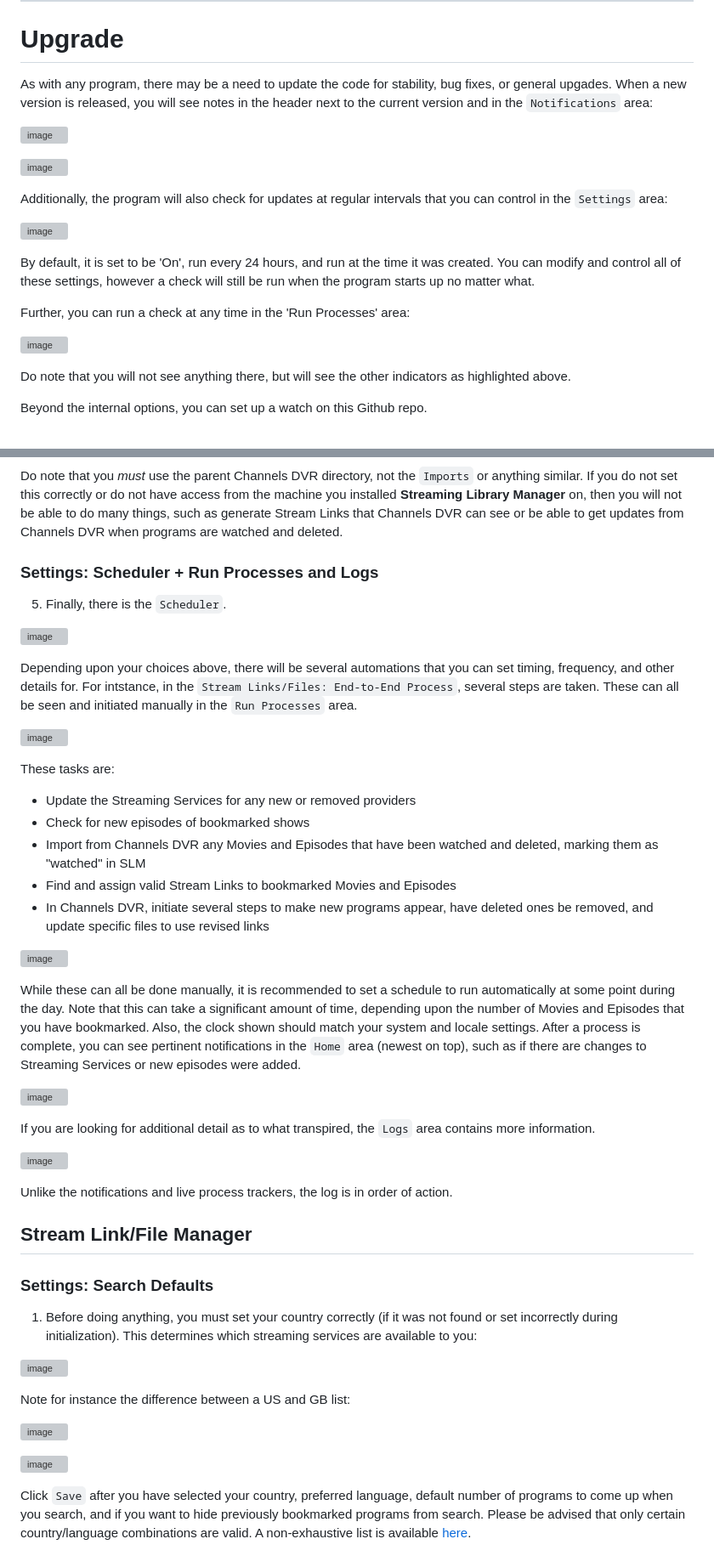
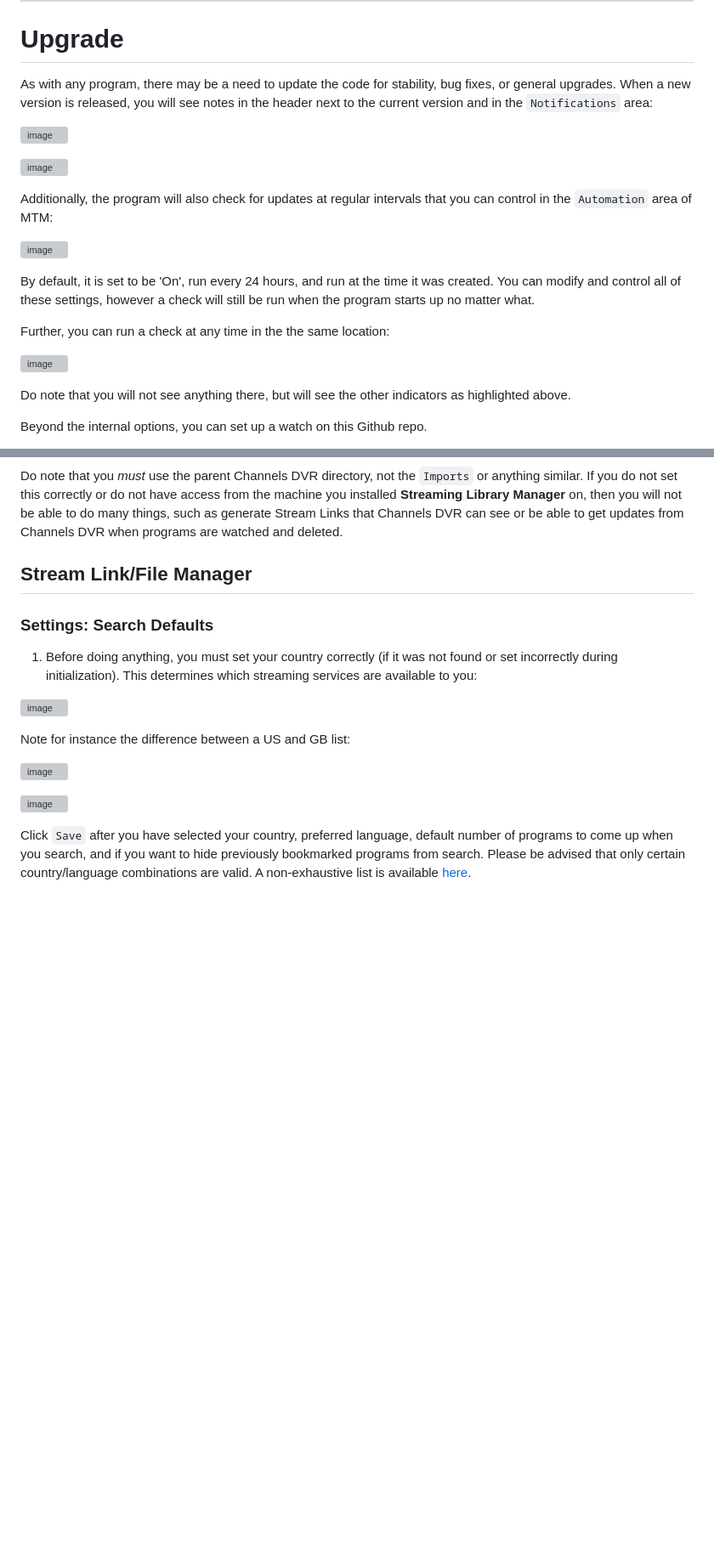
Before and after one commit to babsonnexus/stream-link-manager-for-channels, a Markdown page: README.md, 2 parts joined by grey strips. Shown: that part at 85% size. Rendered like a GitHub page; blank space fills up the shorter version; grey boxes are pictures that could not be loaded.

````diff
--- a/README.md
+++ b/README.md
@@ -327,21 +327,21 @@ pyinstaller --noconfirm --onedir --console --add-data="requirements.txt:." --add
 
 ---
 # Upgrade
-As with any program, there may be a need to update the code for stability, bug fixes, or general upgades. When a new version is released, you will see notes in the header next to the current version and in the `Notifications` area:
+As with any program, there may be a need to update the code for stability, bug fixes, or general upgrades. When a new version is released, you will see notes in the header next to the current version and in the `Notifications` area:
 
 ![image](https://github.com/user-attachments/assets/1a302de2-83e1-48a1-956b-98107c0e36ac)
 
 ![image](https://github.com/user-attachments/assets/046d0188-02a8-4d00-919a-4023316ae948)
 
-Additionally, the program will also check for updates at regular intervals that you can control in the `Settings` area:
+Additionally, the program will also check for updates at regular intervals that you can control in the `Automation` area of MTM:
 
-![image](https://github.com/user-attachments/assets/2b5e682a-5c1a-4b3c-afb7-55ef7a9786b5)
+![image](https://github.com/user-attachments/assets/2e19b273-a5f2-4064-a687-15fc8bf1edba)
 
 By default, it is set to be 'On', run every 24 hours, and run at the time it was created. You can modify and control all of these settings, however a check will still be run when the program starts up no matter what.
 
-Further, you can run a check at any time in the 'Run Processes' area:
+Further, you can run a check at any time in the the same location:
 
-![image](https://github.com/user-attachments/assets/8b62ca68-22cc-4b8c-b342-820d8f2d8a63)
+![image](https://github.com/user-attachments/assets/2d102f30-946f-4b4e-b536-6efa1d2af0b3)
 
 Do note that you will not see anything there, but will see the other indicators as highlighted above.
 
@@ -638,36 +639,6 @@ This is the folder you set during installation and should be what you are using.
 ![image](https://github.com/user-attachments/assets/7e555c41-41e4-40b2-8e0b-2aad7d48a355)
 
 Do note that you <i>must</i> use the parent Channels DVR directory, not the ```Imports``` or anything similar. If you do not set this correctly or do not have access from the machine you installed <b>Streaming Library Manager</b> on, then you will not be able to do many things, such as generate Stream Links that Channels DVR can see or be able to get updates from Channels DVR when programs are watched and deleted.
-
-### Settings: Scheduler + Run Processes and Logs
-
-5. Finally, there is the ```Scheduler```.
-
-![image](https://github.com/user-attachments/assets/ee84c754-a47b-4169-9e8d-b56527fbfe19)
-
-Depending upon your choices above, there will be several automations that you can set timing, frequency, and other details for. For intstance, in the ```Stream Links/Files: End-to-End Process```, several steps are taken. These can all be seen and initiated manually in the ```Run Processes``` area.
-
-![image](https://github.com/user-attachments/assets/ff2ce43c-892d-44b7-ad31-372904f5c43f)
-
-These tasks are:
-
-* Update the Streaming Services for any new or removed providers
-* Check for new episodes of bookmarked shows
-* Import from Channels DVR any Movies and Episodes that have been watched and deleted, marking them as "watched" in SLM
-* Find and assign valid Stream Links to bookmarked Movies and Episodes
-* In Channels DVR, initiate several steps to make new programs appear, have deleted ones be removed, and update specific files to use revised links
-
-![image](https://github.com/user-attachments/assets/89958211-b692-4e94-82c0-b4a89282dfe7)
-
-While these can all be done manually, it is recommended to set a schedule to run automatically at some point during the day. Note that this can take a significant amount of time, depending upon the number of Movies and Episodes that you have bookmarked. Also, the clock shown should match your system and locale settings. After a process is complete, you can see pertinent notifications in the ```Home``` area (newest on top), such as if there are changes to Streaming Services or new episodes were added.
-
-![image](https://github.com/user-attachments/assets/d3dea0dc-edf6-40eb-bd6c-0d573deafd1f)
-
-If you are looking for additional detail as to what transpired, the ```Logs``` area contains more information.
-
-![image](https://github.com/user-attachments/assets/a5467c2e-8a06-4c3b-b9cc-c51250aa7908)
-
-Unlike the notifications and live process trackers, the log is in order of action.
 
 ## Stream Link/File Manager
 
````
Also changed, not shown: other parts of README.md (+48 -16 lines).
